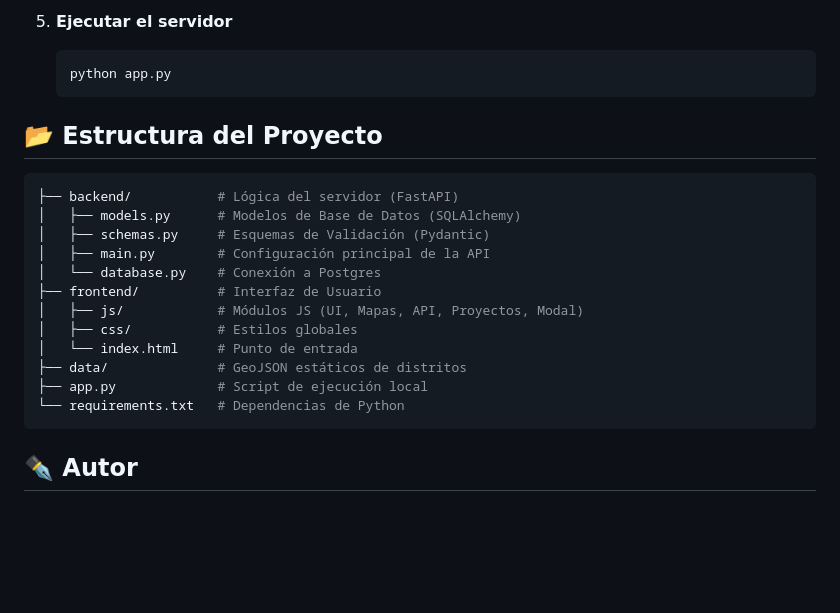
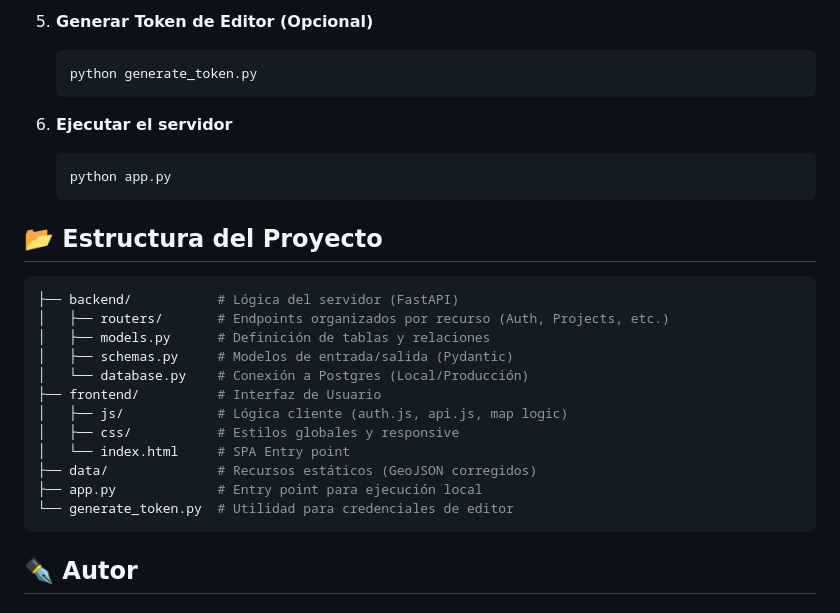
Before and after one commit to joaquin-villar/lima-projects-mapping, a Markdown page: README.md, the part around one of its changes. GitHub-like rendering; blank space fills up the shorter version.

````diff
--- a/README.md
+++ b/README.md
@@ -59,6 +63,11 @@ Sigue estos pasos para ejecutar el proyecto en tu computadora:
     ```
 
-5. **Ejecutar el servidor**
+5. **Generar Token de Editor (Opcional)**
+    ```bash
+    python generate_token.py
+    ```
+
+6. **Ejecutar el servidor**
     ```bash
     python app.py
     ```
@@ -66,17 +75,17 @@ Sigue estos pasos para ejecutar el proyecto en tu computadora:
 ## 📂 Estructura del Proyecto
 ``` bash
 ├── backend/           # Lógica del servidor (FastAPI)
-│   ├── models.py      # Modelos de Base de Datos (SQLAlchemy)
-│   ├── schemas.py     # Esquemas de Validación (Pydantic)
-│   ├── main.py        # Configuración principal de la API
-│   └── database.py    # Conexión a Postgres
+│   ├── routers/       # Endpoints organizados por recurso (Auth, Projects, etc.)
+│   ├── models.py      # Definición de tablas y relaciones
+│   ├── schemas.py     # Modelos de entrada/salida (Pydantic)
+│   └── database.py    # Conexión a Postgres (Local/Producción)
 ├── frontend/          # Interfaz de Usuario
-│   ├── js/            # Módulos JS (UI, Mapas, API, Proyectos, Modal)
-│   ├── css/           # Estilos globales
-│   └── index.html     # Punto de entrada
-├── data/              # GeoJSON estáticos de distritos
-├── app.py             # Script de ejecución local
-└── requirements.txt   # Dependencias de Python
+│   ├── js/            # Lógica cliente (auth.js, api.js, map logic)
+│   ├── css/           # Estilos globales y responsive
+│   └── index.html     # SPA Entry point
+├── data/              # Recursos estáticos (GeoJSON corregidos)
+├── app.py             # Entry point para ejecución local
+└── generate_token.py  # Utilidad para credenciales de editor
 ```
 
 ## ✒️ Autor
````
Also changed, not shown: other parts of README.md (+25 -21 lines).
